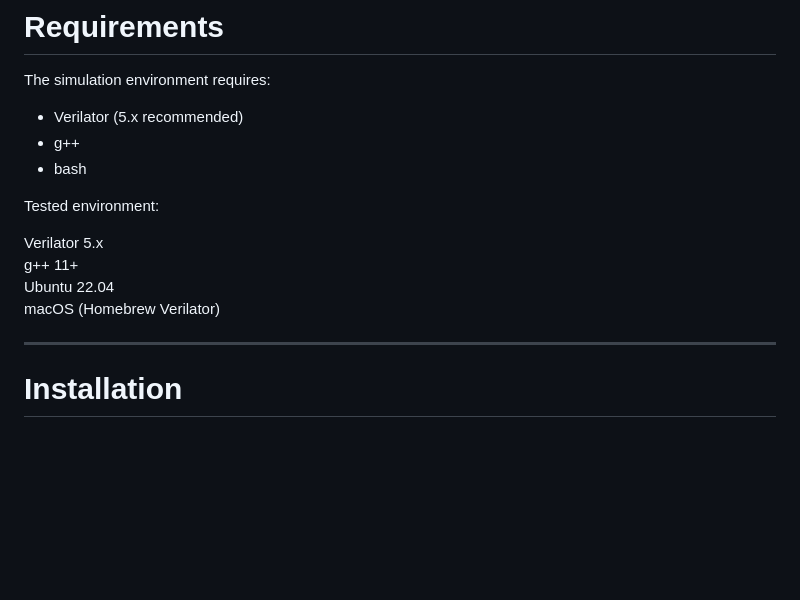
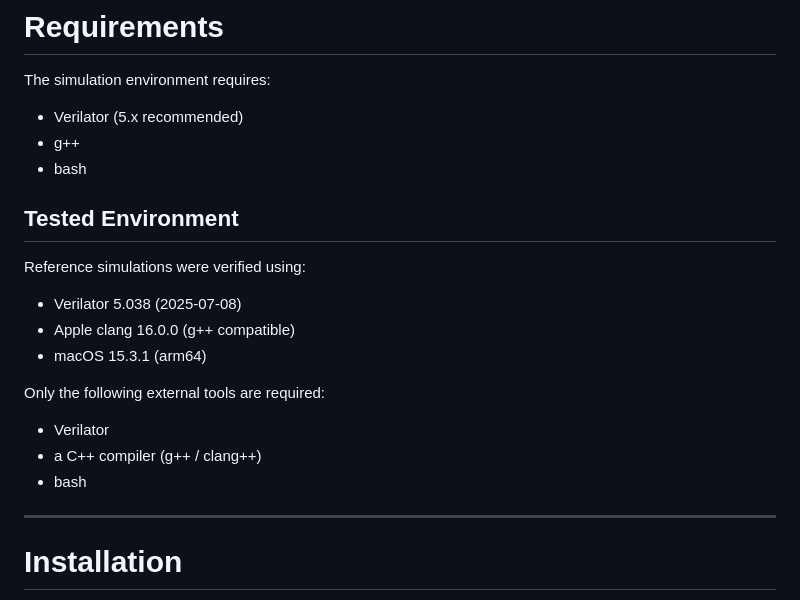
Before and after one commit to alskaf1293/neuralcomputer, a Markdown page: README.md, the part around the change. GitHub-like rendering; blank space fills up the shorter version.

```diff
--- a/README.md
+++ b/README.md
@@ -41,12 +41,19 @@ The simulation environment requires:
 - g++
 - bash
 
-Tested environment:
+## Tested Environment
 
-Verilator 5.x
-g++ 11+
-Ubuntu 22.04
-macOS (Homebrew Verilator)
+Reference simulations were verified using:
+
+- Verilator 5.038 (2025-07-08)
+- Apple clang 16.0.0 (g++ compatible)
+- macOS 15.3.1 (arm64)
+
+Only the following external tools are required:
+
+- Verilator
+- a C++ compiler (g++ / clang++)
+- bash
 
 ---
 
```
